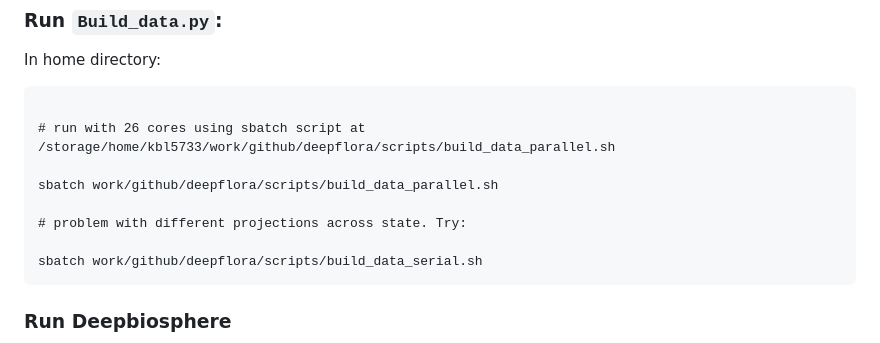
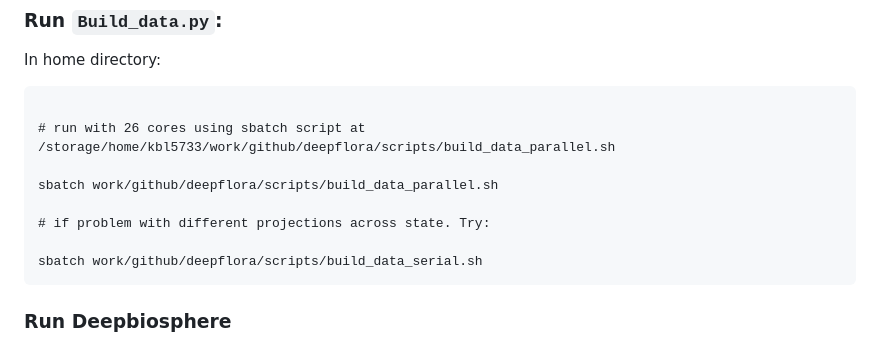
Before and after one commit to AppliedSystemsEcology/deepflora, a Markdown page: README.md, the part around the change. Drawn GitHub-style.

Commit message:
readme formatting

````diff
--- a/README.md
+++ b/README.md
@@ -428,7 +428,7 @@ In home directory:
 
 sbatch work/github/deepflora/scripts/build_data_parallel.sh
 
-# problem with different projections across state. Try:
+# if problem with different projections across state. Try:
 
 sbatch work/github/deepflora/scripts/build_data_serial.sh
 ```
````
